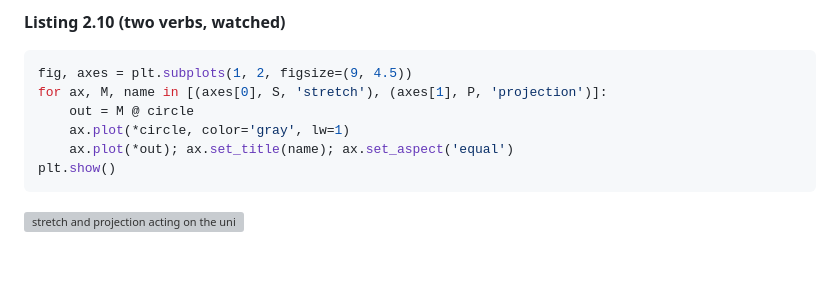
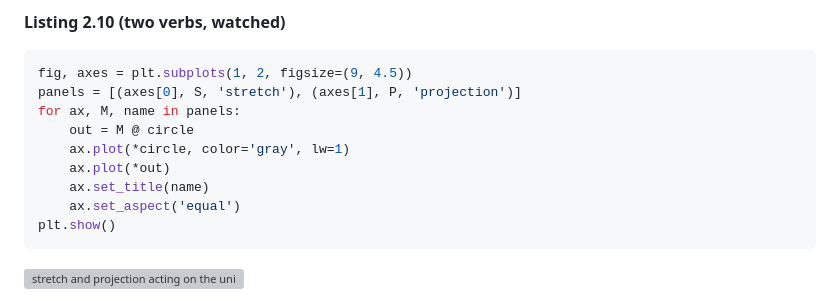
Before and after one commit to joshuacook/clae, a Markdown page: chapter_drafts/clae-chapter-02/2-matrices-and-linear-transformations.md, the part around the change. GitHub-like rendering; blank space fills up the shorter version; grey boxes are pictures that could not be loaded.

Commit message:
v9 tranche 1 / G1: last reflow (ch2 panels loop); guard green on all five docs

````diff
--- a/chapter_drafts/clae-chapter-02/2-matrices-and-linear-transformations.md
+++ b/chapter_drafts/clae-chapter-02/2-matrices-and-linear-transformations.md
@@ -352,10 +352,13 @@ Listing 2.10 applies each matrix to every point of the circle and draws the two
 
 ```python
 fig, axes = plt.subplots(1, 2, figsize=(9, 4.5))
-for ax, M, name in [(axes[0], S, 'stretch'), (axes[1], P, 'projection')]:
+panels = [(axes[0], S, 'stretch'), (axes[1], P, 'projection')]
+for ax, M, name in panels:
     out = M @ circle
     ax.plot(*circle, color='gray', lw=1)
-    ax.plot(*out); ax.set_title(name); ax.set_aspect('equal')
+    ax.plot(*out)
+    ax.set_title(name)
+    ax.set_aspect('equal')
 plt.show()
 ```
 
````
